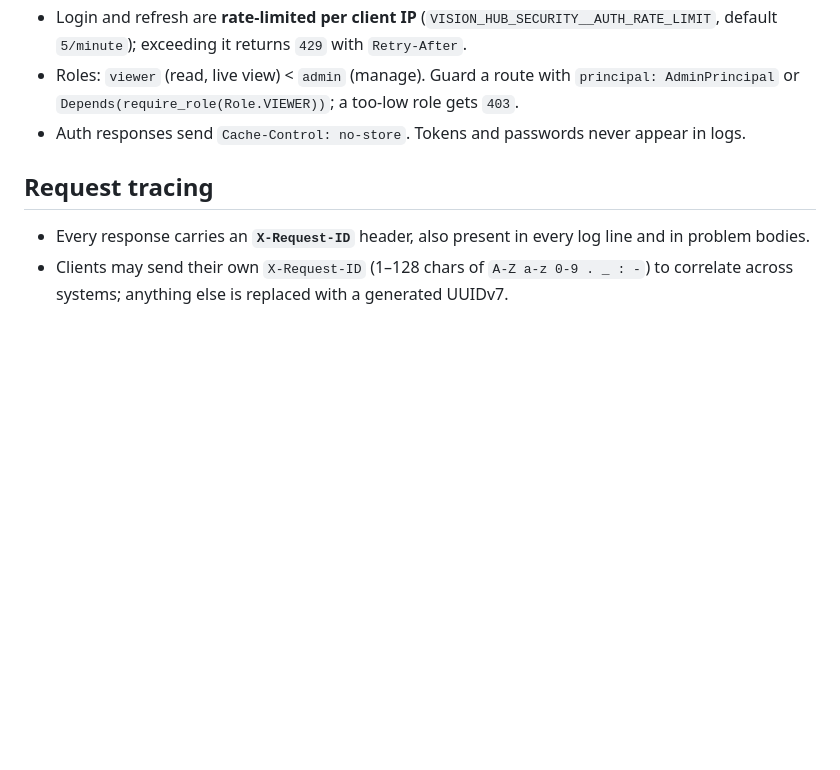
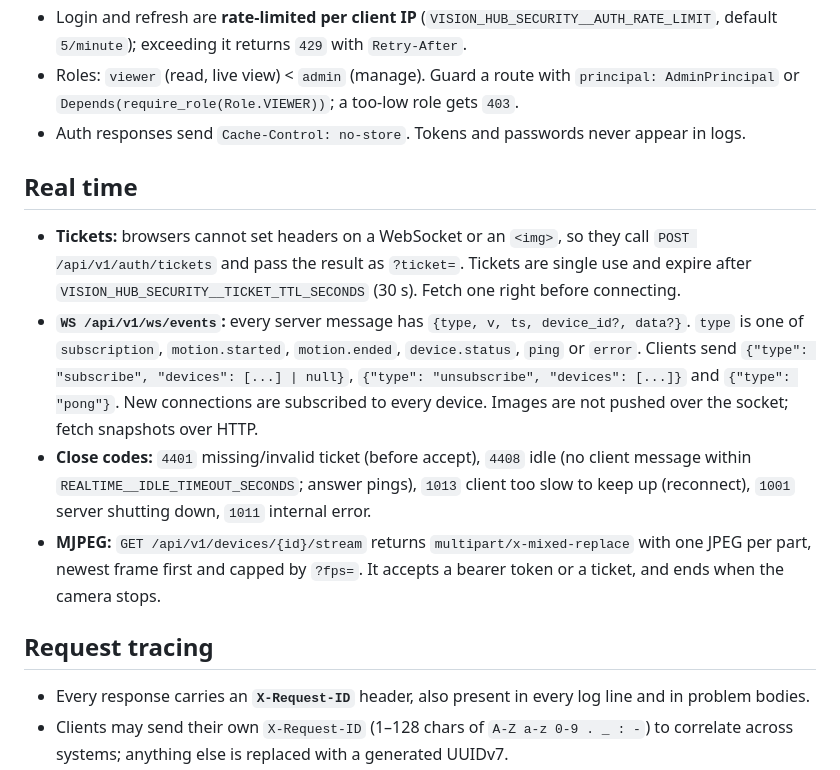
Before and after one commit to AndrewTechTips/Thief-Detection-Notifier, a Markdown page: docs/api-conventions.md, the part around the change. Rendered like a GitHub page; blank space fills up the shorter version.

```diff
--- a/docs/api-conventions.md
+++ b/docs/api-conventions.md
@@ -103,6 +103,24 @@ GET /api/v1/events?limit=50&cursor=eyJhZnRlcl9pZCI6NDJ9
   `principal: AdminPrincipal` or `Depends(require_role(Role.VIEWER))`; a too-low role gets `403`.
 - Auth responses send `Cache-Control: no-store`. Tokens and passwords never appear in logs.
 
+## Real time
+
+- **Tickets:** browsers cannot set headers on a WebSocket or an `<img>`, so they call
+  `POST /api/v1/auth/tickets` and pass the result as `?ticket=`. Tickets are single use and
+  expire after `VISION_HUB_SECURITY__TICKET_TTL_SECONDS` (30 s). Fetch one right before
+  connecting.
+- **`WS /api/v1/ws/events`:** every server message has `{type, v, ts, device_id?, data?}`.
+  `type` is one of `subscription`, `motion.started`, `motion.ended`, `device.status`, `ping`
+  or `error`. Clients send `{"type": "subscribe", "devices": [...] | null}`,
+  `{"type": "unsubscribe", "devices": [...]}` and `{"type": "pong"}`. New connections are
+  subscribed to every device. Images are not pushed over the socket; fetch snapshots over HTTP.
+- **Close codes:** `4401` missing/invalid ticket (before accept), `4408` idle (no client
+  message within `REALTIME__IDLE_TIMEOUT_SECONDS`; answer pings), `1013` client too slow to keep
+  up (reconnect), `1001` server shutting down, `1011` internal error.
+- **MJPEG:** `GET /api/v1/devices/{id}/stream` returns `multipart/x-mixed-replace` with one JPEG
+  per part, newest frame first and capped by `?fps=`. It accepts a bearer token or a ticket, and
+  ends when the camera stops.
+
 ## Request tracing
 
 - Every response carries an **`X-Request-ID`** header, also present in every log line and in
```
Also changed, not shown: README.md (+130 -80 lines), ROADMAP.md (+8 -7 lines), docs/assets/alert-snapshot.jpg (added).
